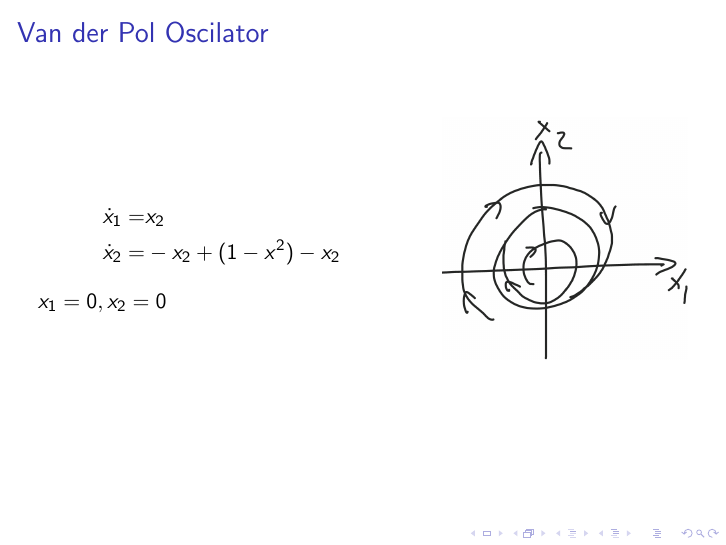
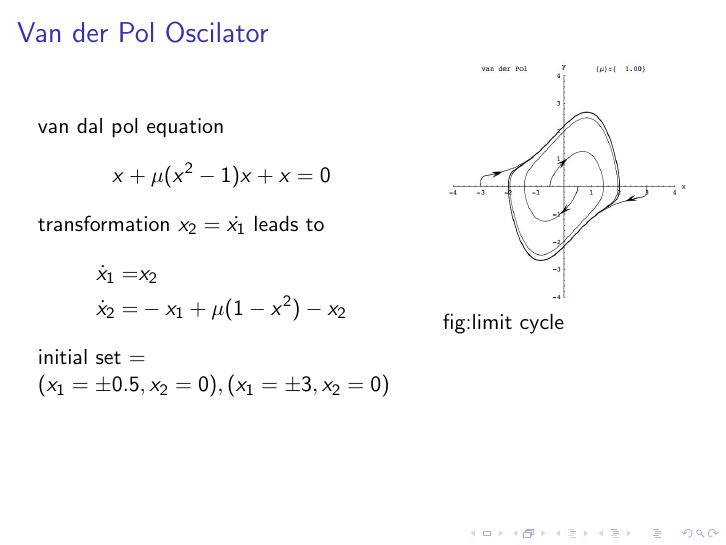
Before and after one commit to jys5609/CS572, LaTeX slides (submission/lectureNote/main.tex): page 4 of 11. Compiled offline with pdfLaTeX.

Commit message:
vandal pol
hjhan

```diff
--- a/submission/lectureNote/main.tex
+++ b/submission/lectureNote/main.tex
@@ -82,16 +82,22 @@
 \begin{frame}{Van der Pol Oscilator}
     \begin{columns}[T]
     \column{.6\textwidth}
+    van dal pol equation
+    \begin{align*}
+    & x+\mu(x^2-1)x+x=0
+    \end{align*}
+    transformation $x_2=\dot{x_1}$ leads to
     \begin{align*}
         \dot{x}_1 =& x_2\\
-        \dot{x}_2 =& -x_2+(1-x^2)-x_2
+        \dot{x}_2 =& -x_1+\mu(1-x^2)-x_2
     \end{align*}
-    $x_1=0,x_2=0$
+    initial set = ${(x_1=\pm0.5,x_2=0),(x_1=\pm3,x_2=0)}$
     %
     \vspace{1cm}
     \column{.4\textwidth}
         \vspace{-1cm}
-        \includegraphics[width=\textwidth]{fig/limitCircle.png}
+        \includegraphics[width=\textwidth]{fig/van.jpg}
+        \newline fig:limit cycle
     \end{columns}
 \end{frame}
 
```
Also changed, not shown: submission/lectureNote/fig/van.JPG (added).
